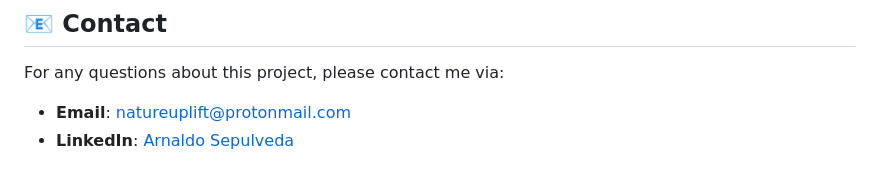
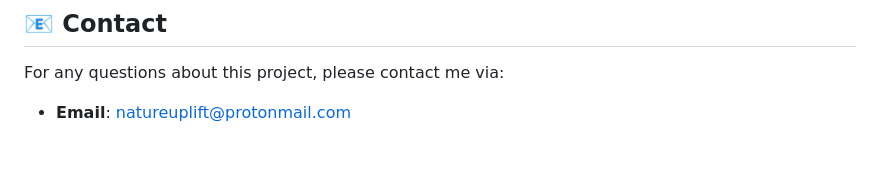
Before and after one commit to solutions-for-realvalue/VoiceRecipeSearchSystem, a Markdown page: README.md, the part around the change. Rendered like a GitHub page.

```diff
--- a/README.md
+++ b/README.md
@@ -182,4 +182,3 @@ This project is licensed under the [MIT License](https://github.com/solutions-fo
 For any questions about this project, please contact me via:
 
 - **Email**: [natureuplift@protonmail.com](mailto:natureuplift@protonmail.com)
-- **LinkedIn**: [Arnaldo Sepulveda](https://www.linkedin.com/in/arnaldo-sepulveda)
```
